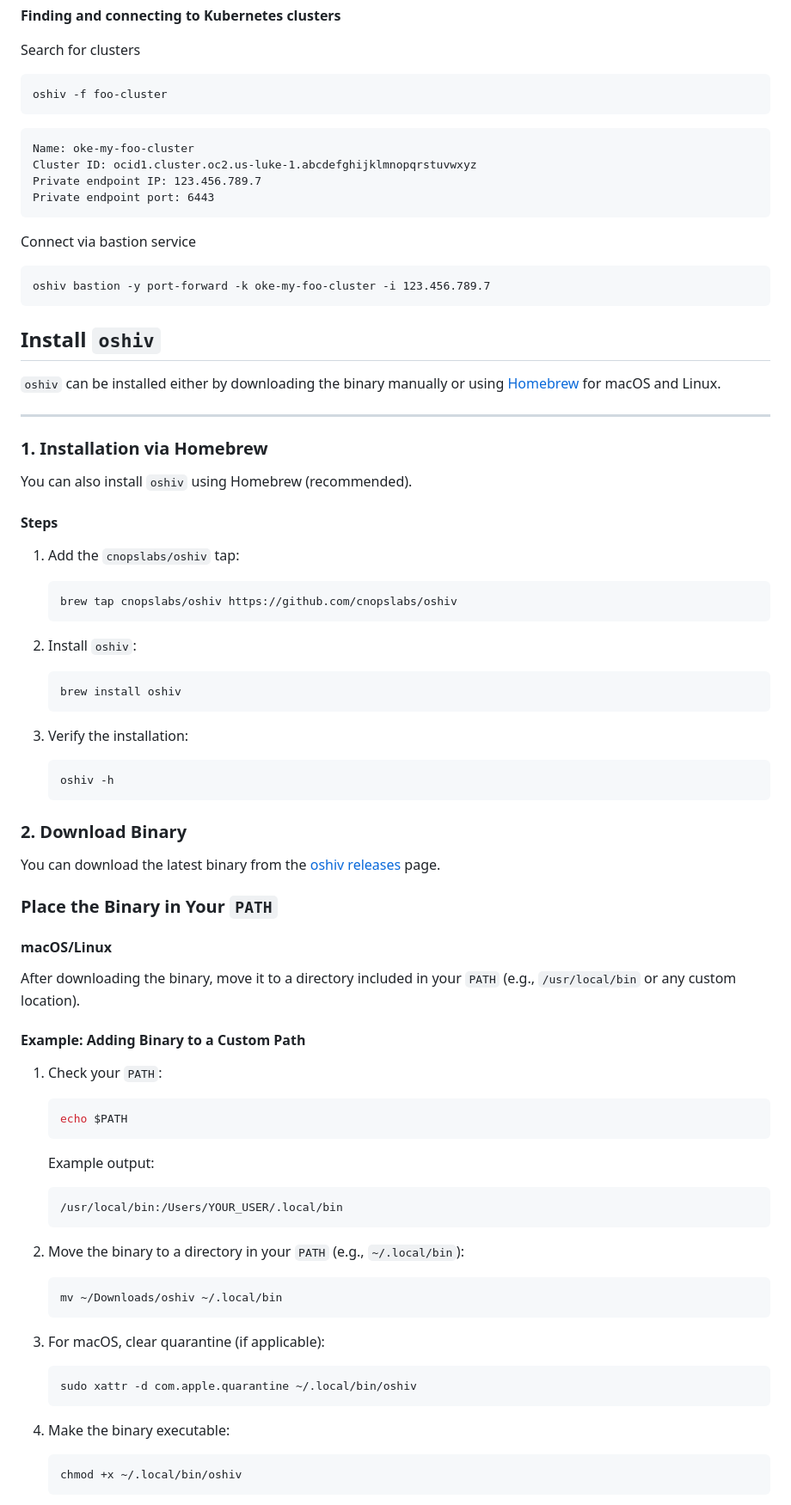
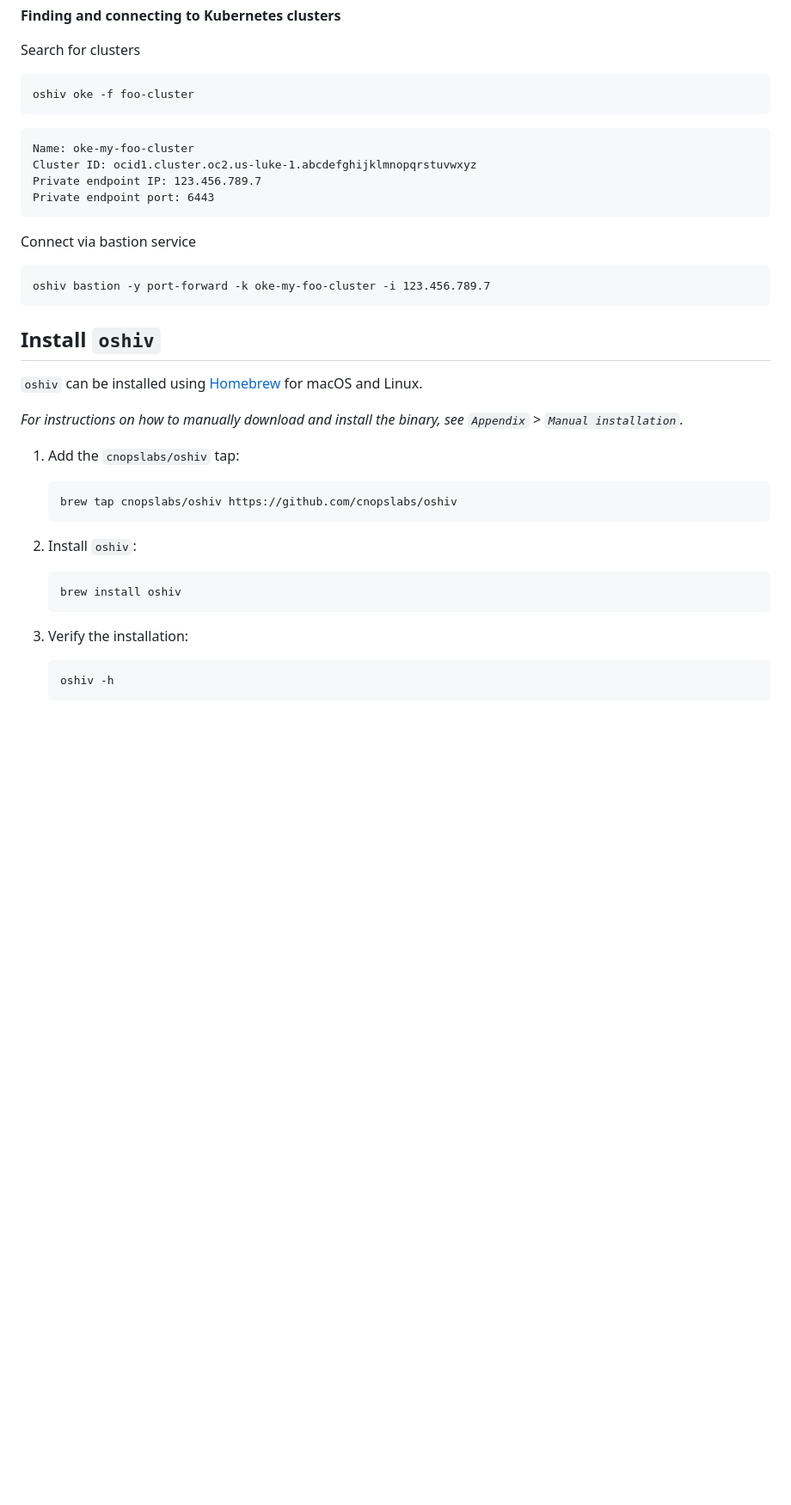
Before and after one commit to cnopslabs/oshiv, a Markdown page: README.md, the part around one of its changes. Shown at 86% size. Drawn GitHub-style; blank space fills up the shorter version.

Commit message:
Add oshell ref to README and other doc updates

````diff
--- a/README.md
+++ b/README.md
@@ -38,7 +38,7 @@ oshiv bastion -i 123.456.789.5 -o ocid1.instance.oc2.us-luke-1.abcdefghijklmnopq
 Search for clusters
 
 ```
-oshiv -f foo-cluster
+oshiv oke -f foo-cluster
 ```
 ```
 Name: oke-my-foo-cluster
@@ -55,14 +55,10 @@ oshiv bastion -y port-forward -k oke-my-foo-cluster -i 123.456.789.7
 
 ## Install `oshiv`
 
-`oshiv` can be installed either by downloading the binary manually or using [Homebrew](https://brew.sh) for macOS and Linux.
+`oshiv` can be installed using [Homebrew](https://brew.sh) for macOS and Linux.
 
----
-### 1. Installation via Homebrew
+*For instructions on how to manually download and install the binary, see `Appendix` > `Manual installation`.*
 
-You can also install `oshiv` using Homebrew (recommended).
-
-#### Steps
 
 1. Add the `cnopslabs/oshiv` tap:
    ```bash
@@ -79,39 +75,3 @@ You can also install `oshiv` using Homebrew (recommended).
    oshiv -h
    ```
 
-### 2. Download Binary
-
-You can download the latest binary from the [oshiv releases](https://github.com/cnopslabs/oshiv/releases) page.
-
-### Place the Binary in Your `PATH`
-
-#### macOS/Linux
-
-After downloading the binary, move it to a directory included in your `PATH` (e.g., `/usr/local/bin` or any custom location).
-
-#### Example: Adding Binary to a Custom Path
-
-1. Check your `PATH`:
-   ```bash
-   echo $PATH
-   ```
-   Example output:
-   ```
-   /usr/local/bin:/Users/YOUR_USER/.local/bin
-   ```
-
-2. Move the binary to a directory in your `PATH` (e.g., `~/.local/bin`):
-   ```bash
-   mv ~/Downloads/oshiv ~/.local/bin
-   ```
-
-3. For macOS, clear quarantine (if applicable):
-   ```bash
-   sudo xattr -d com.apple.quarantine ~/.local/bin/oshiv
-   ```
-
-4. Make the binary executable:
-   ```bash
-   chmod +x ~/.local/bin/oshiv
-   ```
-
````
Also changed, not shown: other parts of README.md (+129 -52 lines).
